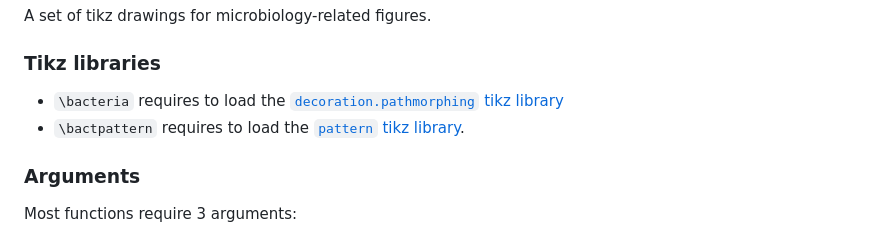
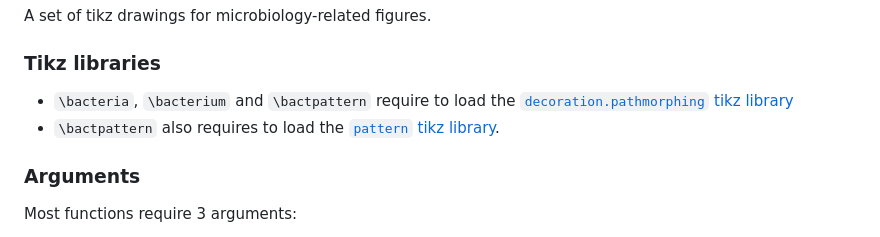
Before and after one commit to marccamb/tikz-microbio, a Markdown page: README.md, the part around the change. Drawn GitHub-style.

```diff
--- a/README.md
+++ b/README.md
@@ -2,8 +2,8 @@
 A set of tikz drawings for microbiology-related figures.
 
 ### Tikz libraries
-- `\bacteria` requires to load the [`decoration.pathmorphing` tikz library](https://tikz.dev/tikz-decorations)
-- `\bactpattern` requires to load the [`pattern` tikz library](https://tikz.dev/library-patterns).
+- `\bacteria`, `\bacterium` and `\bactpattern` require to load the [`decoration.pathmorphing` tikz library](https://tikz.dev/tikz-decorations)
+- `\bactpattern` also requires to load the [`pattern` tikz library](https://tikz.dev/library-patterns).
 
 ### Arguments
 Most functions require 3 arguments:
```
